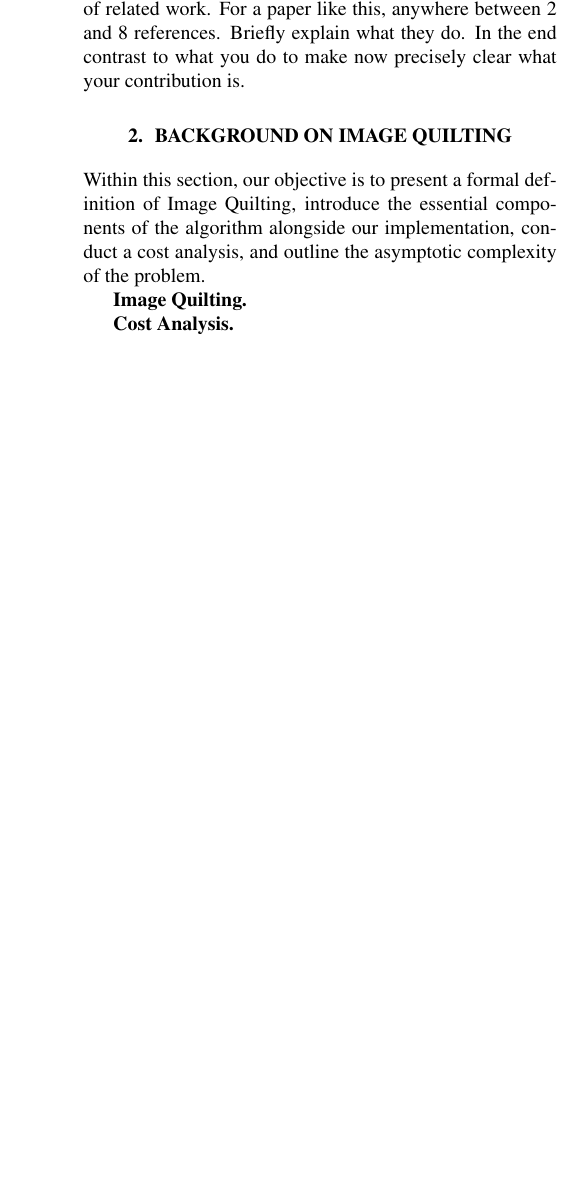
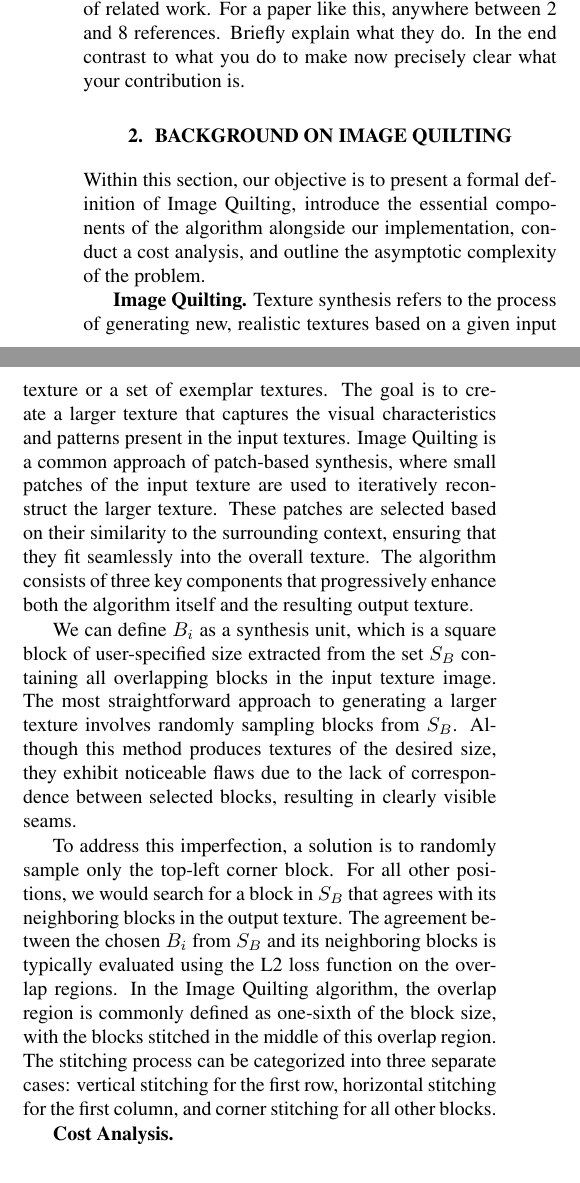
Before and after one commit to IvanSobko/image-quilting-optimization, a LaTeX paper (report/report.tex): part of one column of page 1 of 3 before the commit and two parts of the columns of page 1 of 3 after it, the two joined at a grey line, cut so that both start at the same text, the shorter picture padded with empty space. Compiled offline with pdfLaTeX.

Commit message:
Updated report: Background on Image Quilting

```diff
--- a/report/report.tex
+++ b/report/report.tex
@@ -68,9 +68,15 @@ you do to make now precisely clear what your contribution is.
 
 \section{Background on Image Quilting}\label{sec:background}
 
-Within this section, our objective is to present a formal definition of Image Quilting, introduce the essential components of the algorithm alongside our implementation, conduct a cost analysis,  and outline the asymptotic complexity of the problem.
+Within this section, our objective is to present a formal definition of Image Quilting, introduce the essential components of the algorithm alongside our implementation, conduct a cost analysis, and outline the asymptotic complexity of the problem.
 
 \mypar{Image Quilting}
+Texture synthesis refers to the process of generating new, realistic textures based on a given input texture or a set of exemplar textures. The goal is to create a larger texture that captures the visual characteristics and patterns present in the input textures.
+Image Quilting is a common approach of patch-based synthesis, where small patches of the input texture are used to iteratively reconstruct the larger texture. These patches are selected based on their similarity to the surrounding context, ensuring that they fit seamlessly into the overall texture. The algorithm consists of three key components that progressively enhance both the algorithm itself and the resulting output texture.
+
+We can define \textit{$B_{i}$} as a synthesis unit, which is a square block of user-specified size extracted from the set \textit{$S_{B}$} containing all overlapping blocks in the input texture image. The most straightforward approach to generating a larger texture involves randomly sampling blocks from \textit{$S_{B}$}. Although this method produces textures of the desired size, they exhibit noticeable flaws due to the lack of correspondence between selected blocks, resulting in clearly visible seams.
+
+To address this imperfection, a solution is to randomly sample only the top-left corner block. For all other positions, we would search for a block in \textit{$S_{B}$} that agrees with its neighboring blocks in the output texture. The agreement between the chosen \textit{$B_{i}$} from \textit{$S_{B}$} and its neighboring blocks is typically evaluated using the L2 loss function on the overlap regions. In the Image Quilting algorithm, the overlap region is commonly defined as one-sixth of the block size, with the blocks stitched in the middle of this overlap region. The stitching process can be categorized into three separate cases: vertical stitching for the first row, horizontal stitching for the first column, and corner stitching for all other blocks.
 
 \mypar{Cost Analysis}
 
```
